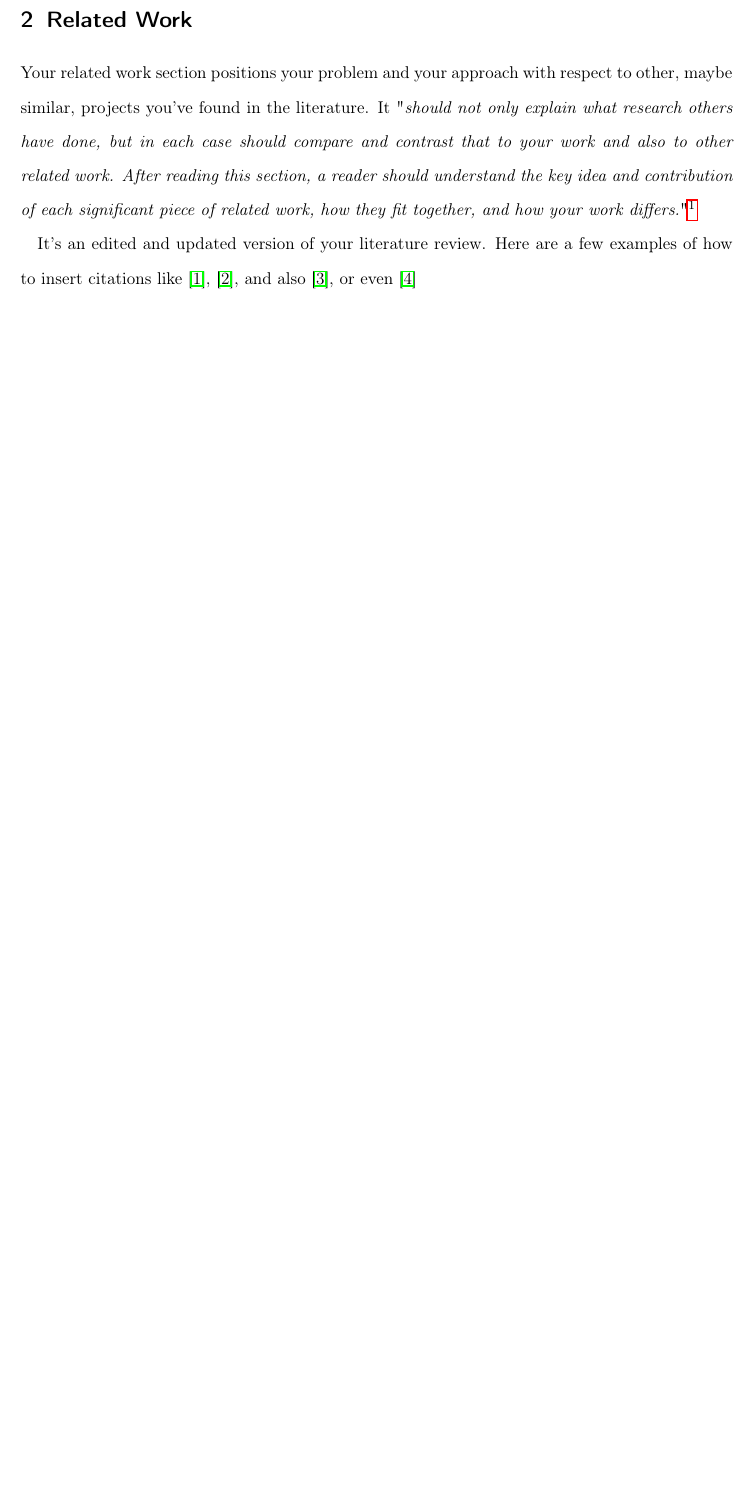
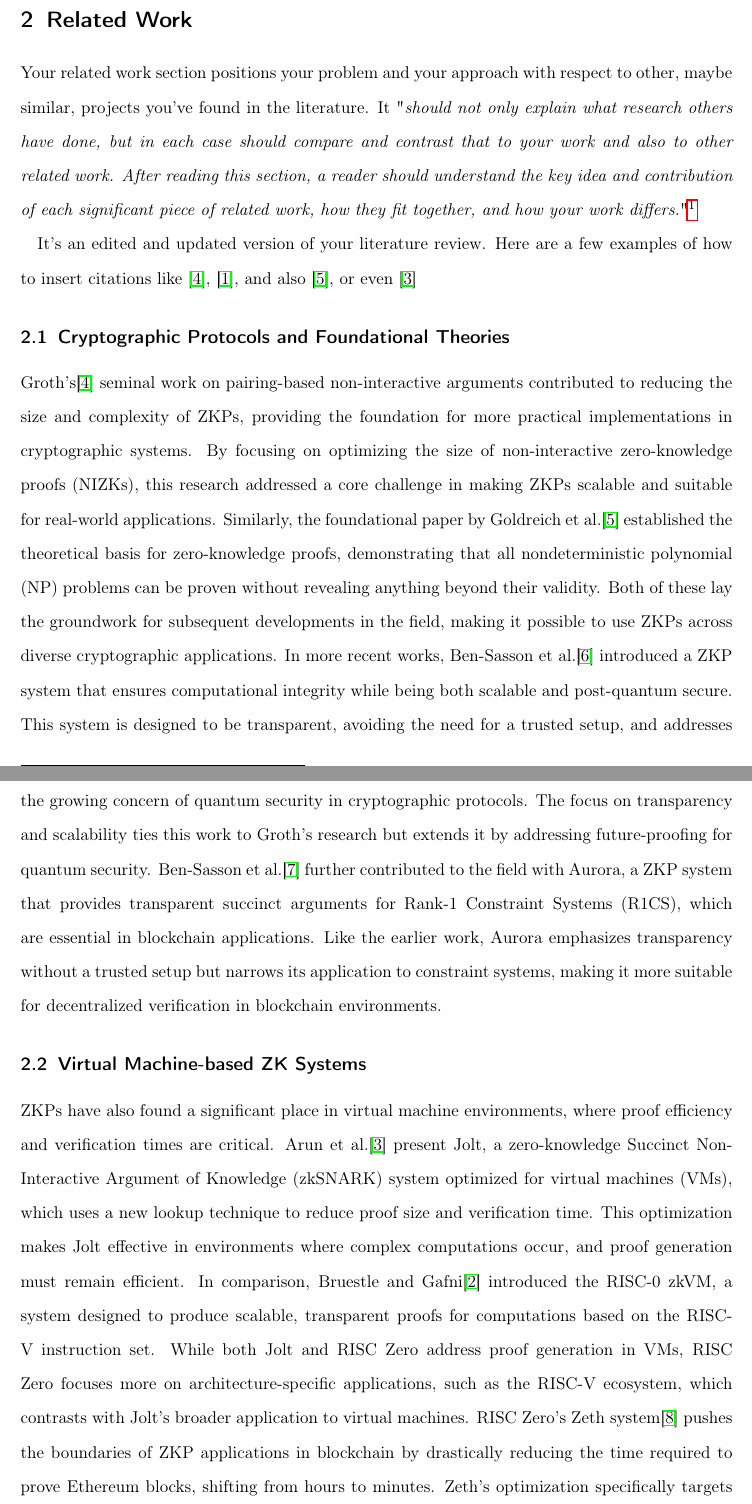
Before and after one commit to larry-lime/zk-benchmark2, a LaTeX paper (research-paper/capstone/Capstone_Report_Template.tex): part of page 6 of 10 before the commit and two parts of pages 6 and 7 of 12 after it, the two joined at a grey line, cut so that both start at the same text, the shorter picture padded with empty space. Compiled offline with pdfLaTeX.

Commit message:
add edits

```diff
--- a/research-paper/capstone/Capstone_Report_Template.tex
+++ b/research-paper/capstone/Capstone_Report_Template.tex
@@ -103,3 +103,12 @@ It "\textit{should not only explain what research others have done, but in each
 %%%% DO NOT write a related work section that is just a laundry list of other papers, with a sentence about each one that was lifted from its abstract, and without any critical analysis nor deep comparison to other work.
 
 It's an edited and updated version of your literature review. Here are a few examples of how to insert citations like~\cite{Groth2016}, \cite{Roy2024}, and also~\cite{goldreich1991proofs}, or even~\cite{arun2024jolt}
+
+\subsection{Cryptographic Protocols and Foundational Theories}
+
+Groth’s\cite{Groth2016} seminal work on pairing-based non-interactive arguments contributed to reducing the size and complexity of ZKPs, providing the foundation for more practical implementations in cryptographic systems. By focusing on optimizing the size of non-interactive zero-knowledge proofs (NIZKs), this research addressed a core challenge in making ZKPs scalable and suitable for real-world applications. Similarly, the foundational paper by Goldreich et al.\cite{goldreich1991proofs} established the theoretical basis for zero-knowledge proofs, demonstrating that all nondeterministic polynomial (NP) problems can be proven without revealing anything beyond their validity. Both of these lay the groundwork for subsequent developments in the field, making it possible to use ZKPs across diverse cryptographic applications.
+In more recent works, Ben-Sasson et al.\cite{ben2018scalable} introduced a ZKP system that ensures computational integrity while being both scalable and post-quantum secure. This system is designed to be transparent, avoiding the need for a trusted setup, and addresses the growing concern of quantum security in cryptographic protocols. The focus on transparency and scalability ties this work to Groth’s research but extends it by addressing future-proofing for quantum security. Ben-Sasson et al.\cite{ben2019aurora} further contributed to the field with Aurora, a ZKP system that provides transparent succinct arguments for Rank-1 Constraint Systems (R1CS), which are essential in blockchain applications. Like the earlier work, Aurora emphasizes transparency without a trusted setup but narrows its application to constraint systems, making it more suitable for decentralized verification in blockchain environments.
+
+\subsection{Virtual Machine-based ZK Systems}
+
+ZKPs have also found a significant place in virtual machine environments, where proof efficiency and verification times are critical. Arun et al.\cite{arun2024jolt} present Jolt, a zero-knowledge Succinct Non-Interactive Argument of Knowledge (zkSNARK) system optimized for virtual machines (VMs), which uses a new lookup technique to reduce proof size and verification time. This optimization makes Jolt effective in environments where complex computations occur, and proof generation must remain efficient. In comparison, Bruestle and Gafni\cite{bruestle2023risc} introduced the RISC-0 zkVM, a system designed to produce scalable, transparent proofs for computations based on the RISC-V instruction set. While both Jolt and RISC Zero address proof generation in VMs, RISC Zero focuses more on architecture-specific applications, such as the RISC-V ecosystem, which contrasts with Jolt’s broader application to virtual machines. RISC Zero’s Zeth system\cite{risc2023zeth} pushes the boundaries of ZKP applications in blockchain by drastically reducing the time required to prove Ethereum blocks, shifting from hours to minutes. Zeth’s optimization specifically targets blockchain verification, offering practical advantages for consensus mechanisms. When compared with Jolt and RISC-0, Zeth is specialized for blockchain environments, whereas the former systems focus on more general-purpose proof generation within virtual machines.
```
Also changed, not shown: research-paper/capstone/Capstone_Report_Template.bbl, research-paper/capstone/Capstone_Report_Template.pdf, research-paper/capstone/Capstone_Report_Template.tex (9 more changed lines), 8 other files.
